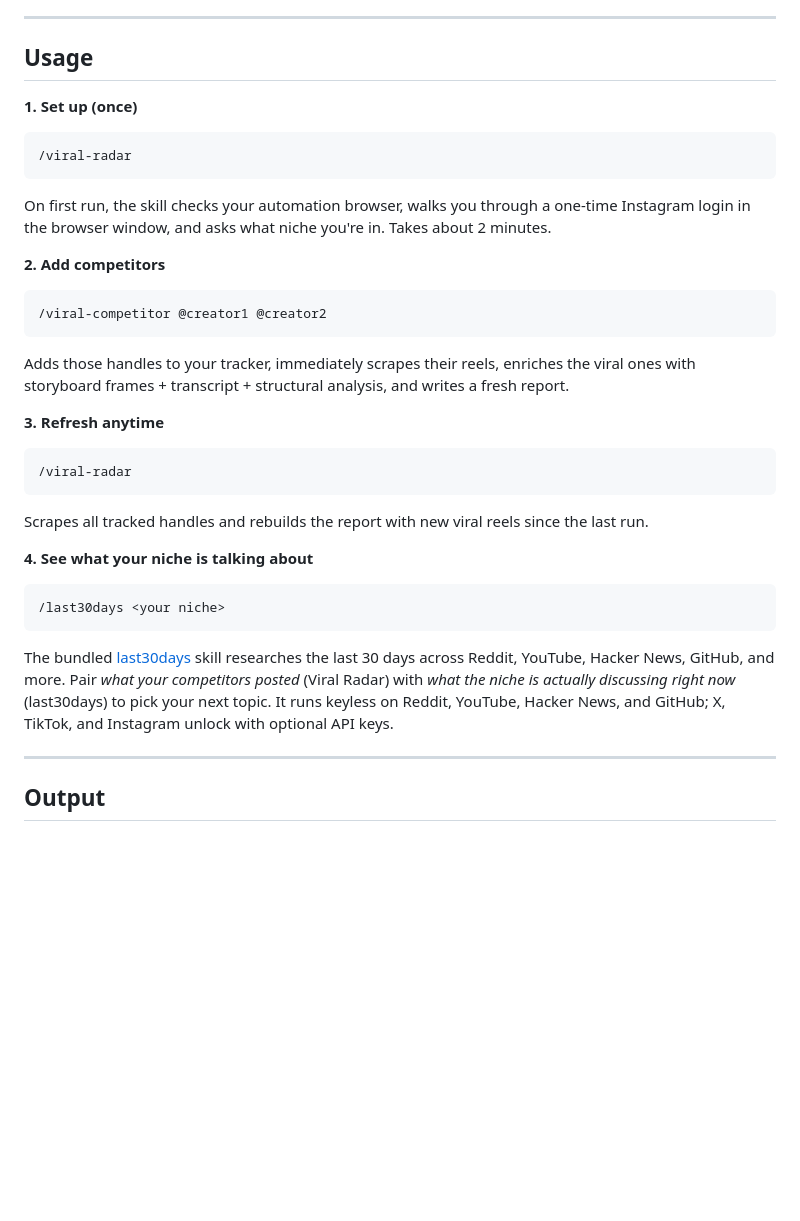
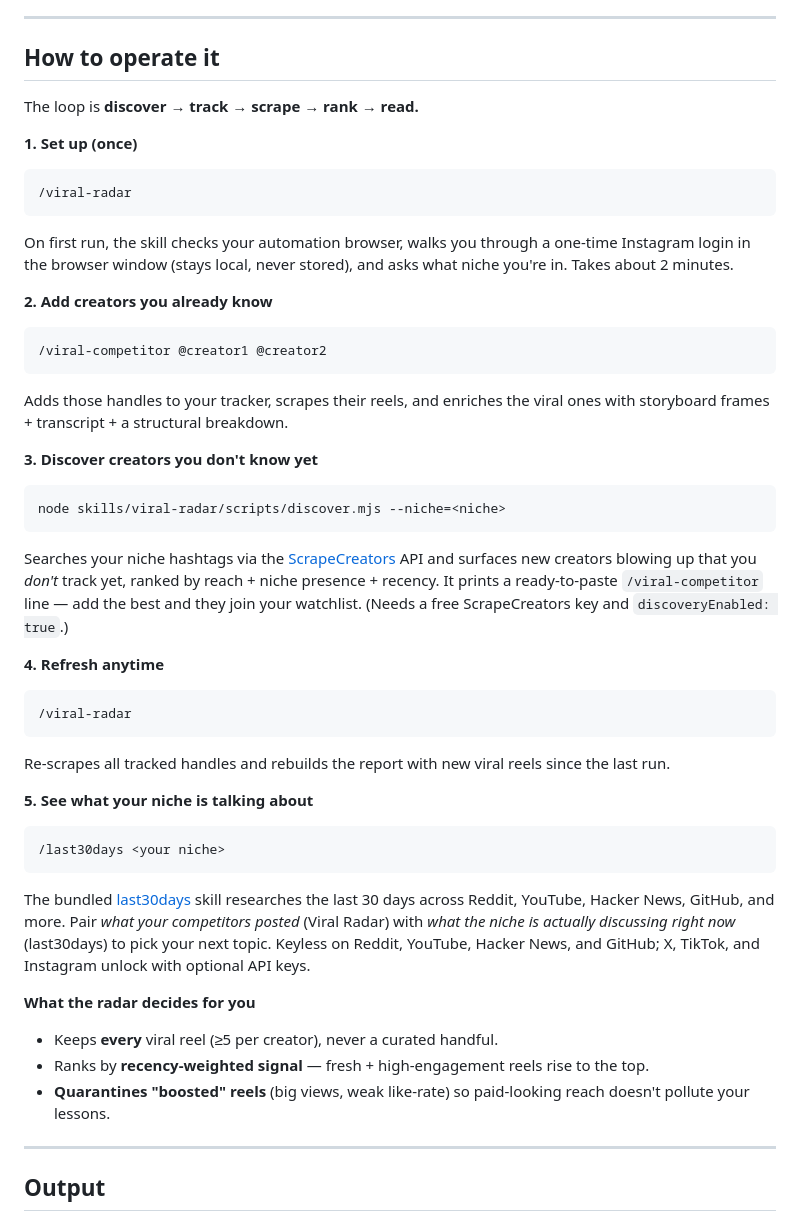
Before and after one commit to thejmvai/claude-viral-radar, a Markdown page: README.md, the part around the change. Rendered like a GitHub page; blank space fills up the shorter version.

Commit message:
docs(readme): add the full "How to operate it" procedure (#4)
Rewrites Usage into a shareable operate procedure covering the whole loop
(discover -> track -> scrape -> rank -> read), adds the missing discovery
step, and a "what the radar decides for you" summary.

Co-authored-by: jameson89c <jameson89c@gmail.com>
Co-authored-by: Claude Opus 4.8 (1M context) <noreply@anthropic.com>

````diff
--- a/README.md
+++ b/README.md
@@ -36,7 +36,9 @@ git clone https://github.com/thejmvai/claude-viral-radar && cd claude-viral-rada
 
 ---
 
-## Usage
+## How to operate it
+
+The loop is **discover → track → scrape → rank → read.**
 
 **1. Set up (once)**
 
@@ -44,31 +46,45 @@ git clone https://github.com/thejmvai/claude-viral-radar && cd claude-viral-rada
 /viral-radar
 ```
 
-On first run, the skill checks your automation browser, walks you through a one-time Instagram login in the browser window, and asks what niche you're in. Takes about 2 minutes.
+On first run, the skill checks your automation browser, walks you through a one-time Instagram login in the browser window (stays local, never stored), and asks what niche you're in. Takes about 2 minutes.
 
-**2. Add competitors**
+**2. Add creators you already know**
 
 ```
 /viral-competitor @creator1 @creator2
 ```
 
-Adds those handles to your tracker, immediately scrapes their reels, enriches the viral ones with storyboard frames + transcript + structural analysis, and writes a fresh report.
+Adds those handles to your tracker, scrapes their reels, and enriches the viral ones with storyboard frames + transcript + a structural breakdown.
 
-**3. Refresh anytime**
+**3. Discover creators you don't know yet**
+
+```
+node skills/viral-radar/scripts/discover.mjs --niche=<niche>
+```
+
+Searches your niche hashtags via the [ScrapeCreators](https://app.scrapecreators.com) API and surfaces new creators blowing up that you *don't* track yet, ranked by reach + niche presence + recency. It prints a ready-to-paste `/viral-competitor` line — add the best and they join your watchlist. (Needs a free ScrapeCreators key and `discoveryEnabled: true`.)
+
+**4. Refresh anytime**
 
 ```
 /viral-radar
 ```
 
-Scrapes all tracked handles and rebuilds the report with new viral reels since the last run.
+Re-scrapes all tracked handles and rebuilds the report with new viral reels since the last run.
 
-**4. See what your niche is talking about**
+**5. See what your niche is talking about**
 
 ```
 /last30days <your niche>
 ```
 
-The bundled [last30days](https://github.com/mvanhorn/last30days-skill) skill researches the last 30 days across Reddit, YouTube, Hacker News, GitHub, and more. Pair *what your competitors posted* (Viral Radar) with *what the niche is actually discussing right now* (last30days) to pick your next topic. It runs keyless on Reddit, YouTube, Hacker News, and GitHub; X, TikTok, and Instagram unlock with optional API keys.
+The bundled [last30days](https://github.com/mvanhorn/last30days-skill) skill researches the last 30 days across Reddit, YouTube, Hacker News, GitHub, and more. Pair *what your competitors posted* (Viral Radar) with *what the niche is actually discussing right now* (last30days) to pick your next topic. Keyless on Reddit, YouTube, Hacker News, and GitHub; X, TikTok, and Instagram unlock with optional API keys.
+
+**What the radar decides for you**
+
+- Keeps **every** viral reel (≥5 per creator), never a curated handful.
+- Ranks by **recency-weighted signal** — fresh + high-engagement reels rise to the top.
+- **Quarantines "boosted" reels** (big views, weak like-rate) so paid-looking reach doesn't pollute your lessons.
 
 ---
 
````
